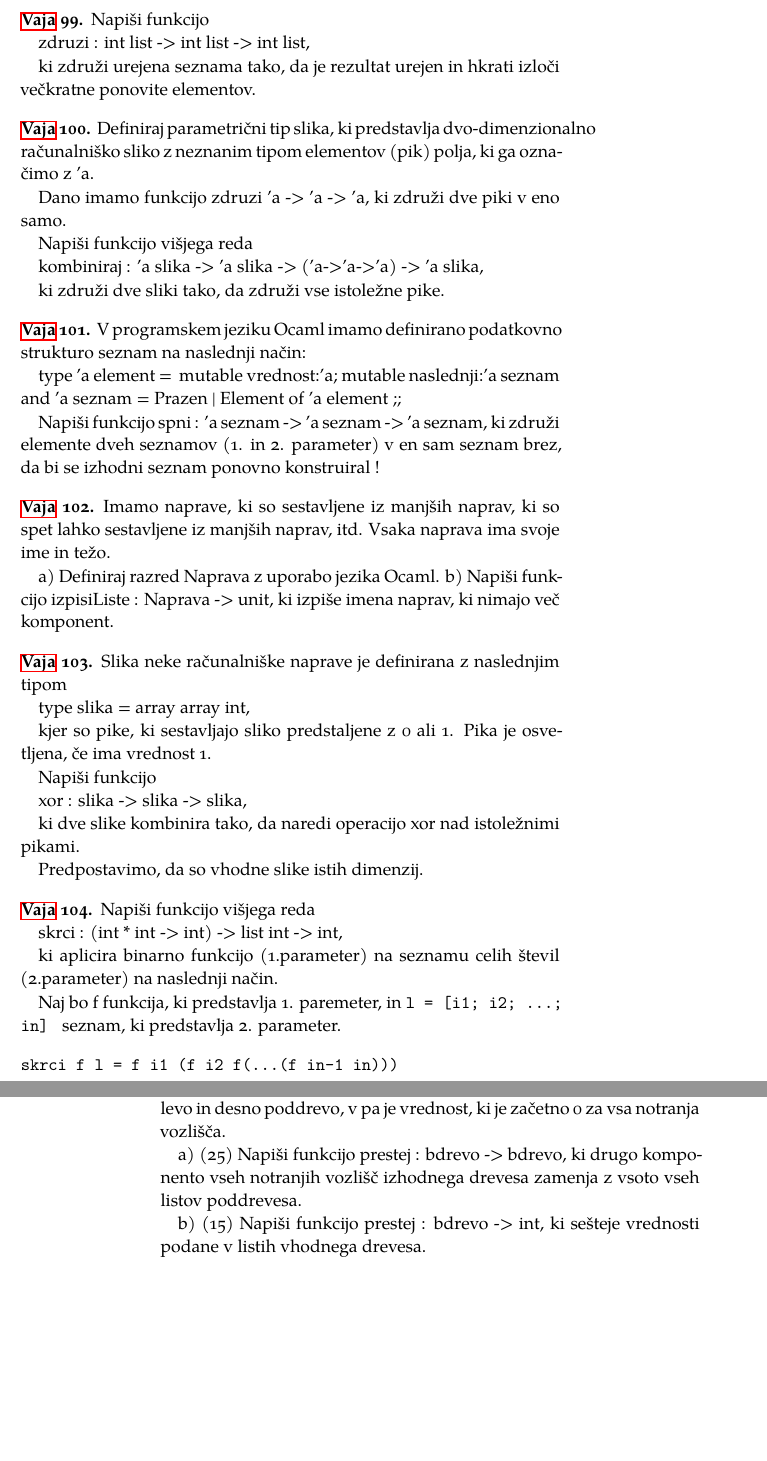
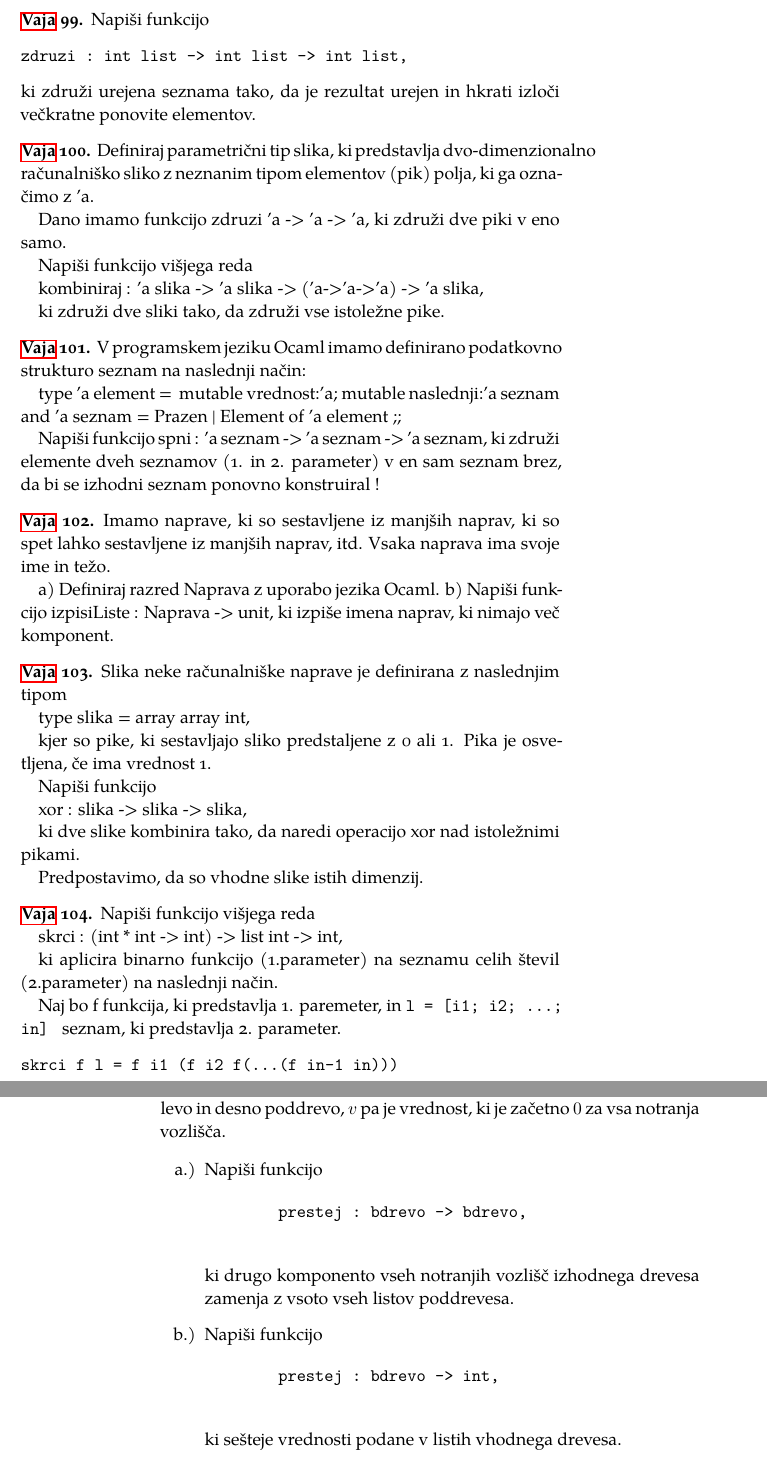
Before and after one commit to mkrnc/Koncepti-programskih-jezikov-vaje-za-predmet-, a LaTeX thesis (KPJ-ZbirkaVaj.tex, which reads ext/vreca.tex): two parts of pages 37 and 38 of 60, joined at a grey line, cut so that both start at the same text, the shorter picture padded with empty space. Compiled offline with XeLaTeX; a missing font is replaced by an installed copy or a similar font.

Commit message:
Dodal nekaj manjkajočih okolij \texttt ter verbatim. Še kar precej manjka.

```diff
--- a/ext/vreca.tex
+++ b/ext/vreca.tex
@@ -240,9 +240,9 @@ d) Definiraj razred robot3 kot podrazred razreda robot1. Z uporabo prekrivanja d
 
 \end{ex} \begin{ex}
 Napi\v si funkcijo
-
+\begin{verbatim}
 zdruzi : int list -> int list -> int list,
-
+\end{verbatim}
 ki zdru\v zi urejena seznama tako, da je rezultat urejen in hkrati izlo\v ci ve\v ckratne ponovite elementov.
 
 \begin{sol}
@@ -348,14 +348,23 @@ Napi\v si funkcijo calc : expr -> int, ki preveri ali je izraz pravilno napisan.
 
 \end{ex} \begin{ex}
 Binarno drevo je definirano s tipom
+\begin{verbatim}
+type bdrevo = List of int | Drevo of bdrevo * int * bdrevo,
+\end{verbatim}
+ki ima vrednosti v listih definirane kot \texttt{List}$(v)$, kjer je $v$ celo \v stevilo.  Notranja vozli\v s\v ca so definirana kot trojica \texttt{Drevo}$(l, v, d)$, kjer sta $l$ in $d$ levo in desno poddrevo, $v$ pa je vrednost, ki je za\v cetno $0$ za vsa notranja vozli\v s\v ca.
 
-type bdrevo = List of int | Drevo of bdrevo * int * bdrevo,
-
-ki ima vrednosti v listih definirane kot List(v), kjer je v celo \v stevilo.  Notranja vozli\v s\v ca so definirana kot trojica Drevo(l, v, d), kjer sta l in d levo in desno poddrevo, v pa je vrednost, ki je za\v cetno 0 za vsa notranja vozli\v s\v ca.
-
-a) (25) Napi\v si funkcijo prestej : bdrevo -> bdrevo, ki drugo komponento vseh notranjih vozli\v s\v c izhodnega drevesa zamenja z vsoto vseh listov poddrevesa.
-
-b) (15) Napi\v si funkcijo prestej : bdrevo -> int, ki se\v steje vrednosti podane  v listih vhodnega drevesa.
+\begin{itemize}
+    \item[a.)] Napi\v si funkcijo
+        \begin{verbatim}
+        prestej : bdrevo -> bdrevo,
+        \end{verbatim}
+        ki drugo komponento vseh notranjih vozli\v s\v c izhodnega drevesa zamenja z vsoto vseh listov poddrevesa.
+    \item[b.)] Napi\v si funkcijo
+        \begin{verbatim}
+        prestej : bdrevo -> int,
+        \end{verbatim}
+        ki se\v steje vrednosti podane  v listih vhodnega drevesa.
+\end{itemize}
 
 \end{ex} \begin{ex}
-Napi\v si polimorfi\v cno funkcijo ostevilci : 'a list -> (int * 'a) list, ki o\v stevil\v ci elemente od 1 do n, \v ce je n dol\v zina vhodnega seznama. Funkcija ostevilci naj vrne seznam parov, kjer je prva komponenta indeks in druga komponenta orginalna vrednost iz seznama.
+Napi\v si polimorfi\v cno funkcijo
```
Also changed, not shown: ext/vreca.tex (4 more changed lines).
